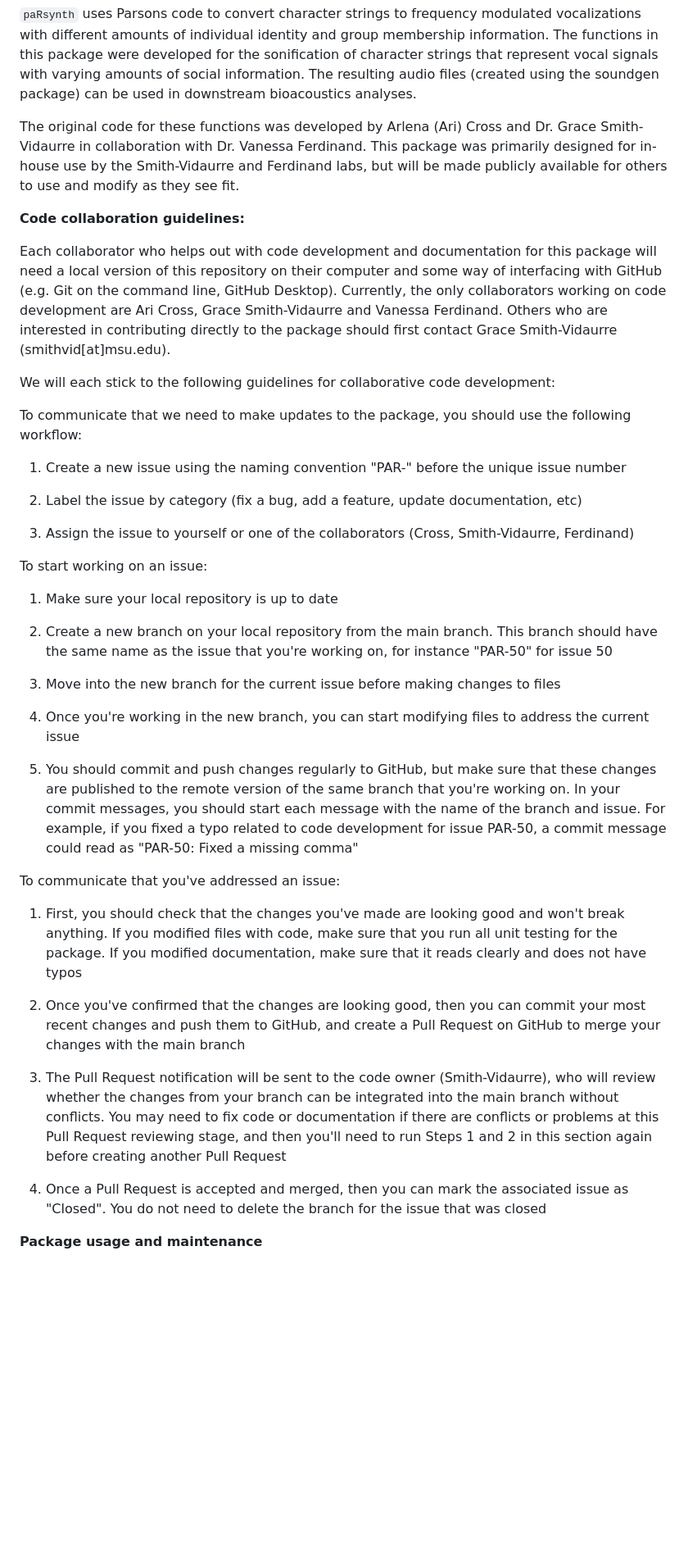
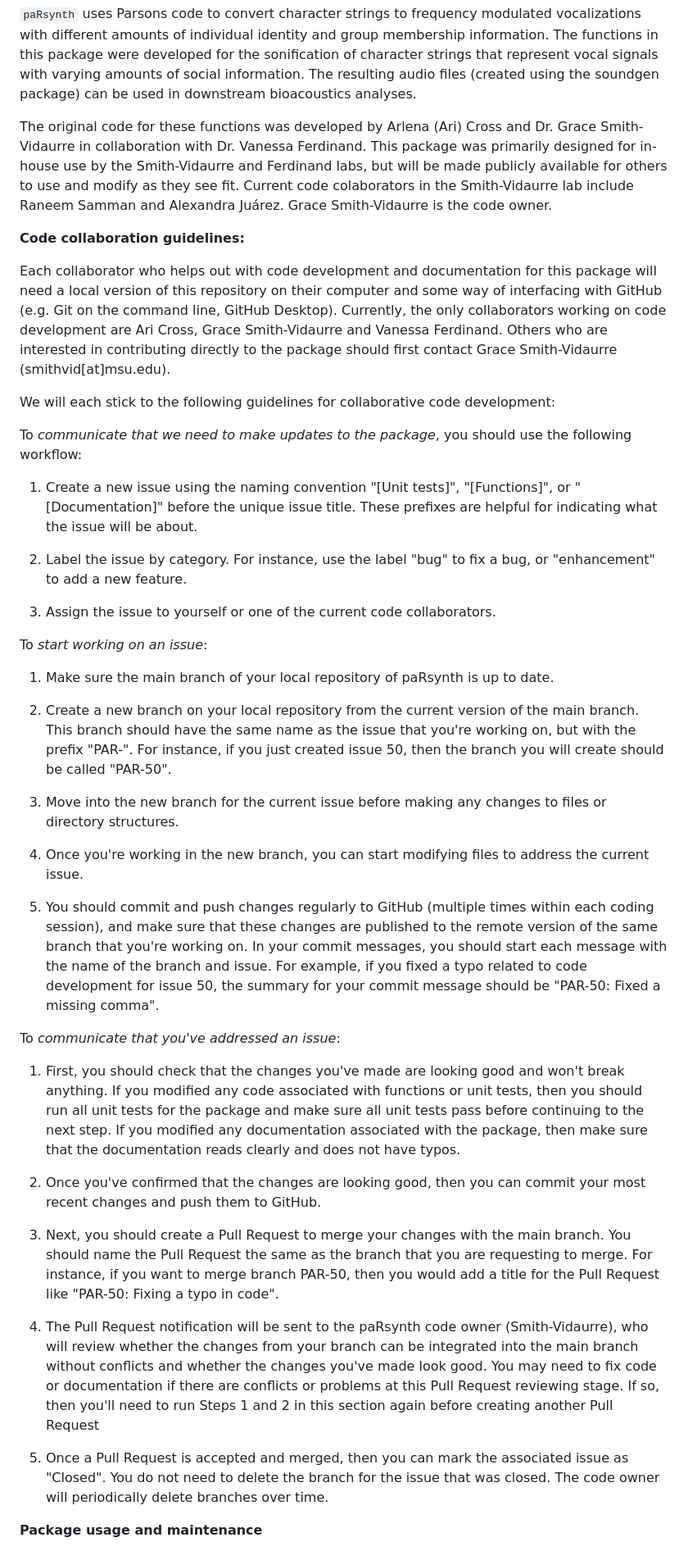
Before and after one commit to gsvidaurre/paRsynth, a Markdown page: README.md, the part around the change printed below. Shown: that part at 82% size. GitHub-like rendering; blank space fills up the shorter version.

Commit message:
[PAR-14] Updated PR and issue/branch naming guidelines
Also updated info on current code collaborators

```diff
--- a/README.md
+++ b/README.md
@@ -1,6 +1,6 @@
 `paRsynth` uses Parsons code to convert character strings to frequency modulated vocalizations with different amounts of individual identity and group membership information. The functions in this package were developed for the sonification of character strings that represent vocal signals with varying amounts of social information. The resulting audio files (created using the soundgen package) can be used in downstream bioacoustics analyses.
 
-The original code for these functions was developed by Arlena (Ari) Cross and Dr. Grace Smith-Vidaurre in collaboration with Dr. Vanessa Ferdinand. This package was primarily designed for in-house use by the Smith-Vidaurre and Ferdinand labs, but will be made publicly available for others to use and modify as they see fit.
+The original code for these functions was developed by Arlena (Ari) Cross and Dr. Grace Smith-Vidaurre in collaboration with Dr. Vanessa Ferdinand. This package was primarily designed for in-house use by the Smith-Vidaurre and Ferdinand labs, but will be made publicly available for others to use and modify as they see fit. Current code colaborators in the Smith-Vidaurre lab include Raneem Samman and Alexandra Juárez. Grace Smith-Vidaurre is the code owner.
 
 **Code collaboration guidelines:**
 
@@ -8,37 +8,39 @@ Each collaborator who helps out with code development and documentation for this
 
 We will each stick to the following guidelines for collaborative code development:
 
-To communicate that we need to make updates to the package, you should use the following workflow:
+To *communicate that we need to make updates to the package*, you should use the following workflow:
 
-  1. Create a new issue using the naming convention "PAR-" before the unique issue number
+  1. Create a new issue using the naming convention "[Unit tests]", "[Functions]", or "[Documentation]" before the unique issue title. These prefixes are helpful for indicating what the issue will be about.
 
-  2. Label the issue by category (fix a bug, add a feature, update documentation, etc)
+  2. Label the issue by category. For instance, use the label "bug" to fix a bug, or "enhancement" to add a new feature.
 
-  3. Assign the issue to yourself or one of the collaborators (Cross, Smith-Vidaurre, Ferdinand)
+  3. Assign the issue to yourself or one of the current code collaborators.
 
 
-To start working on an issue:
+To *start working on an issue*:
 
-  1. Make sure your local repository is up to date
+  1. Make sure the main branch of your local repository of paRsynth is up to date.
 
-  2. Create a new branch on your local repository from the main branch. This branch should have the same name as the issue that you're working on, for instance "PAR-50" for issue 50
+  2. Create a new branch on your local repository from the current version of the main branch. This branch should have the same name as the issue that you're working on, but with the prefix "PAR-". For instance, if you just created issue 50, then the branch you will create should be called "PAR-50".
 
-  3. Move into the new branch for the current issue before making changes to files
+  3. Move into the new branch for the current issue before making any changes to files or directory structures.
 
-  4. Once you're working in the new branch, you can start modifying files to address the current issue
+  4. Once you're working in the new branch, you can start modifying files to address the current issue.
 
-  5. You should commit and push changes regularly to GitHub, but make sure that these changes are published to the remote version of the same branch that you're working on. In your commit messages, you should start each message with the name of the branch and issue. For example, if you fixed a typo related to code development for issue PAR-50, a commit message could read as "PAR-50: Fixed a missing comma"
+  5. You should commit and push changes regularly to GitHub (multiple times within each coding session), and make sure that these changes are published to the remote version of the same branch that you're working on. In your commit messages, you should start each message with the name of the branch and issue. For example, if you fixed a typo related to code development for issue 50, the summary for your commit message should be "PAR-50: Fixed a missing comma".
 
 
-To communicate that you've addressed an issue:
+To *communicate that you've addressed an issue*:
 
-  1. First, you should check that the changes you've made are looking good and won't break anything. If you modified files with code, make sure that you run all unit testing for the package. If you modified documentation, make sure that it reads clearly and does not have typos
+  1. First, you should check that the changes you've made are looking good and won't break anything. If you modified any code associated with functions or unit tests, then you should run all unit tests for the package and make sure all unit tests pass before continuing to the next step. If you modified any documentation associated with the package, then make sure that the documentation reads clearly and does not have typos.
 
-  2. Once you've confirmed that the changes are looking good, then you can commit your most recent changes and push them to GitHub, and create a Pull Request on GitHub to merge your changes with the main branch
+  2. Once you've confirmed that the changes are looking good, then you can commit your most recent changes and push them to GitHub.
 
-  3. The Pull Request notification will be sent to the code owner (Smith-Vidaurre), who will review whether the changes from your branch can be integrated into the main branch without conflicts. You may need to fix code or documentation if there are conflicts or problems at this Pull Request reviewing stage, and then you'll need to run Steps 1 and 2 in this section again before creating another Pull Request
+  3. Next, you should create a Pull Request to merge your changes with the main branch. You should name the Pull Request the same as the branch that you are requesting to merge. For instance, if you want to merge branch PAR-50, then you would add a title for the Pull Request like "PAR-50: Fixing a typo in code".
 
-  4. Once a Pull Request is accepted and merged, then you can mark the associated issue as "Closed". You do not need to delete the branch for the issue that was closed
+  3. The Pull Request notification will be sent to the paRsynth code owner (Smith-Vidaurre), who will review whether the changes from your branch can be integrated into the main branch without conflicts and whether the changes you've made look good. You may need to fix code or documentation if there are conflicts or problems at this Pull Request reviewing stage. If so, then you'll need to run Steps 1 and 2 in this section again before creating another Pull Request
+
+  4. Once a Pull Request is accepted and merged, then you can mark the associated issue as "Closed". You do not need to delete the branch for the issue that was closed. The code owner will periodically delete branches over time.
 
 **Package usage and maintenance**
 
```
Also changed, not shown: other parts of README.md (+1 -1 lines).
